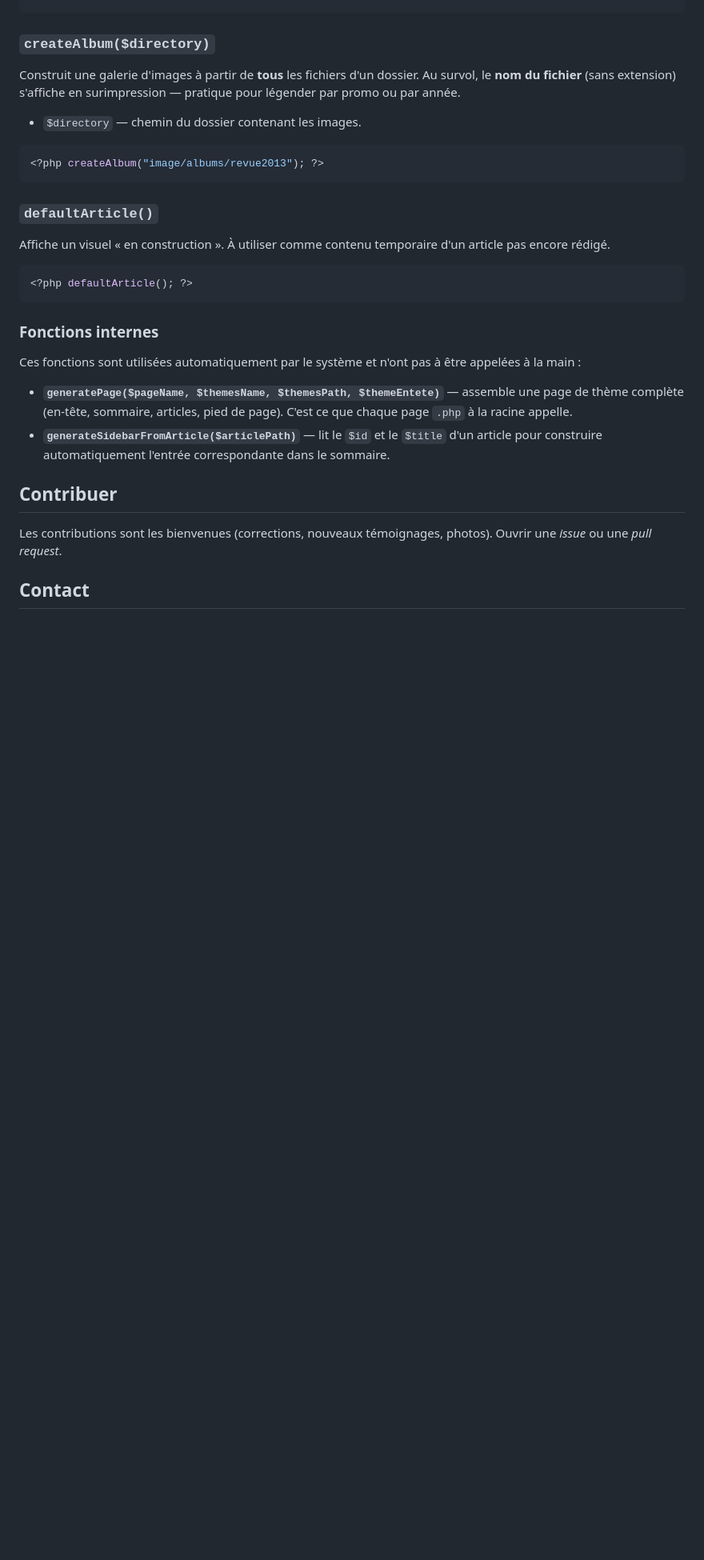
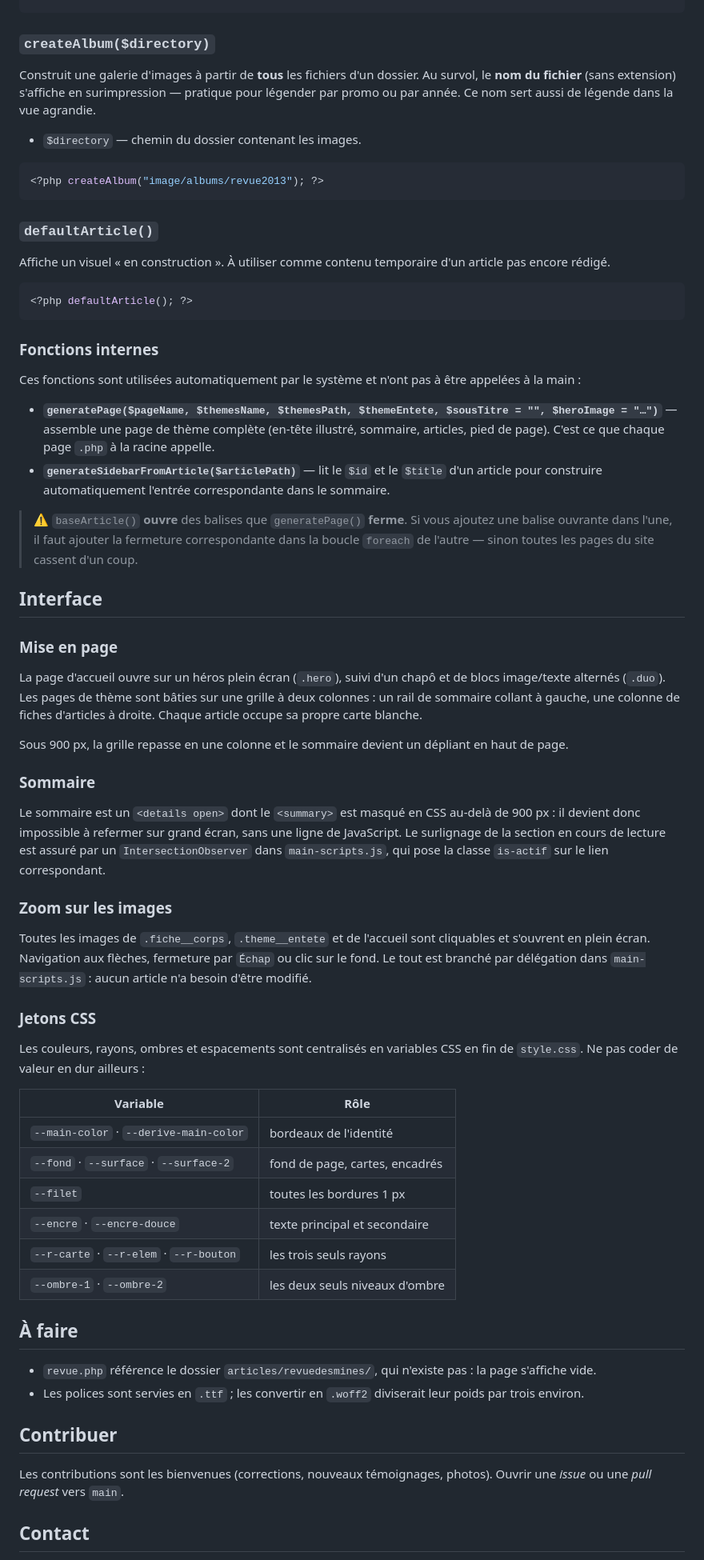
Before and after one commit to CommissionHistoriqueFPMS/Site-Com-Histo, a Markdown page: README.md, the part around one of its changes. Shown at 80% size. GitHub-like rendering; blank space fills up the shorter version.

````diff
--- a/README.md
+++ b/README.md
@@ -109,9 +174,10 @@ generateTable(
 
 ### `createAlbum($directory)`
 
-Construit une galerie d'images à partir de **tous** les fichiers d'un dossier. Au survol, le **nom du fichier** (sans extension) s'affiche en surimpression — pratique pour légender par promo ou par année.
+Construit une galerie d'images à partir de **tous** les fichiers d'un dossier. Au survol, le **nom du fichier** (sans extension) s'affiche en surimpression — pratique pour légender par promo ou par année. Ce nom sert aussi de légende dans la vue agrandie.
 
 - `$directory` — chemin du dossier contenant les images.
+
 ```php
 <?php createAlbum("image/albums/revue2013"); ?>
 ```
@@ -128,13 +194,48 @@ Affiche un visuel « en construction ». À utiliser comme contenu temporaire d'
 
 Ces fonctions sont utilisées automatiquement par le système et n'ont pas à être appelées à la main :
 
-- **`generatePage($pageName, $themesName, $themesPath, $themeEntete)`** — assemble une page de thème complète (en-tête, sommaire, articles, pied de page). C'est ce que chaque page `.php` à la racine appelle.
+- **`generatePage($pageName, $themesName, $themesPath, $themeEntete, $sousTitre = "", $heroImage = "…")`** — assemble une page de thème complète (en-tête illustré, sommaire, articles, pied de page). C'est ce que chaque page `.php` à la racine appelle.
 - **`generateSidebarFromArticle($articlePath)`** — lit le `$id` et le `$title` d'un article pour construire automatiquement l'entrée correspondante dans le sommaire.
 
+> ⚠️ `baseArticle()` **ouvre** des balises que `generatePage()` **ferme**. Si vous ajoutez une balise ouvrante dans l'une, il faut ajouter la fermeture correspondante dans la boucle `foreach` de l'autre — sinon toutes les pages du site cassent d'un coup.
+
+## Interface
+
+### Mise en page
+
+La page d'accueil ouvre sur un héros plein écran (`.hero`), suivi d'un chapô et de blocs image/texte alternés (`.duo`). Les pages de thème sont bâties sur une grille à deux colonnes : un rail de sommaire collant à gauche, une colonne de fiches d'articles à droite. Chaque article occupe sa propre carte blanche.
+
+Sous 900 px, la grille repasse en une colonne et le sommaire devient un dépliant en haut de page.
+
+### Sommaire
+
+Le sommaire est un `<details open>` dont le `<summary>` est masqué en CSS au-delà de 900 px : il devient donc impossible à refermer sur grand écran, sans une ligne de JavaScript. Le surlignage de la section en cours de lecture est assuré par un `IntersectionObserver` dans `main-scripts.js`, qui pose la classe `is-actif` sur le lien correspondant.
+
+### Zoom sur les images
+
+Toutes les images de `.fiche__corps`, `.theme__entete` et de l'accueil sont cliquables et s'ouvrent en plein écran. Navigation aux flèches, fermeture par `Échap` ou clic sur le fond. Le tout est branché par délégation dans `main-scripts.js` : aucun article n'a besoin d'être modifié.
+
+### Jetons CSS
+
+Les couleurs, rayons, ombres et espacements sont centralisés en variables CSS en fin de `style.css`. Ne pas coder de valeur en dur ailleurs :
+
+| Variable | Rôle |
+|---|---|
+| `--main-color` · `--derive-main-color` | bordeaux de l'identité |
+| `--fond` · `--surface` · `--surface-2` | fond de page, cartes, encadrés |
+| `--filet` | toutes les bordures 1 px |
+| `--encre` · `--encre-douce` | texte principal et secondaire |
+| `--r-carte` · `--r-elem` · `--r-bouton` | les trois seuls rayons |
+| `--ombre-1` · `--ombre-2` | les deux seuls niveaux d'ombre |
+
+## À faire
+
+- `revue.php` référence le dossier `articles/revuedesmines/`, qui n'existe pas : la page s'affiche vide.
+- Les polices sont servies en `.ttf` ; les convertir en `.woff2` diviserait leur poids par trois environ.
 
 ## Contribuer
 
-Les contributions sont les bienvenues (corrections, nouveaux témoignages, photos). Ouvrir une *issue* ou une *pull request*.
+Les contributions sont les bienvenues (corrections, nouveaux témoignages, photos). Ouvrir une *issue* ou une *pull request* vers `main`.
 
 ## Contact
 
````
Also changed, not shown: other parts of README.md (+71 -5 lines).
